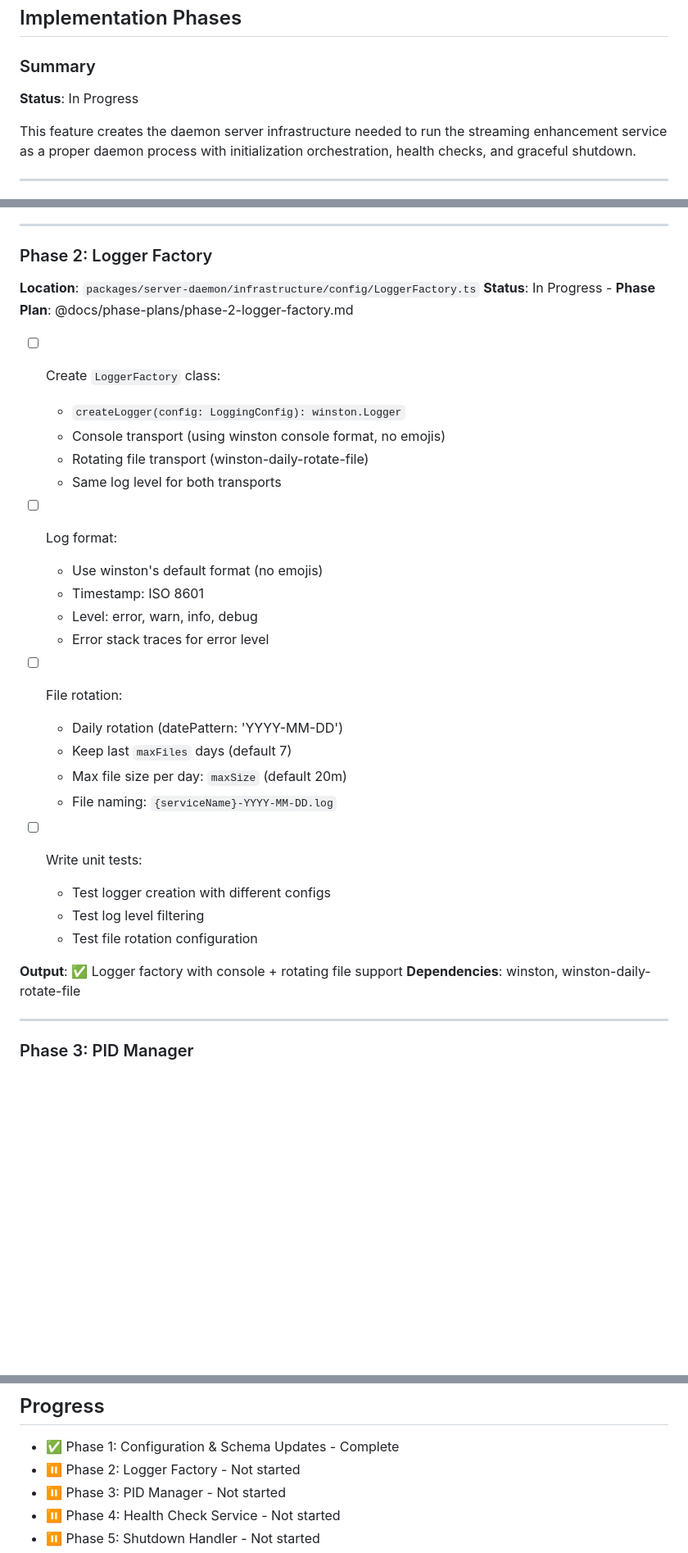
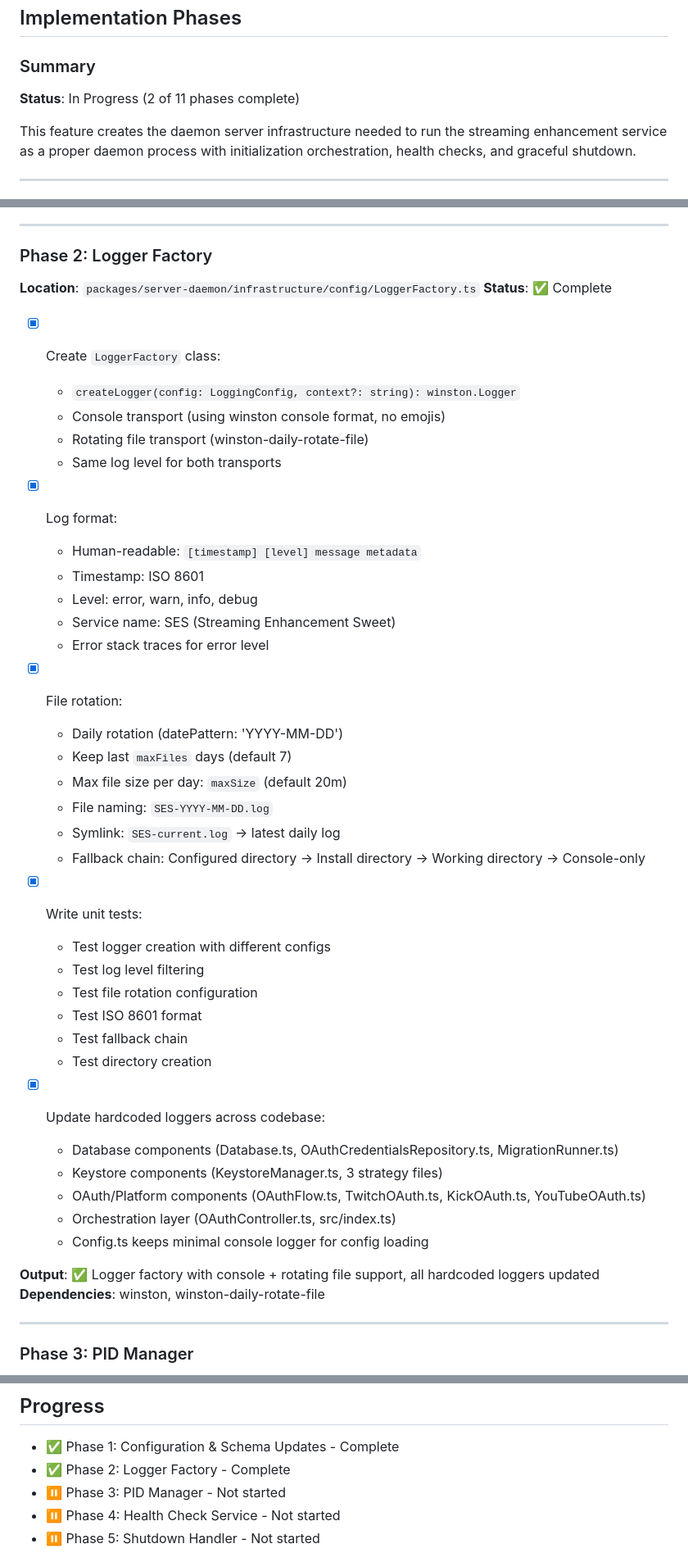
Before and after one commit to underscoreTells/streaming-enhancement-sweet-v3, a Markdown page: docs/feature-plans/daemon-server-core.md, 3 parts joined by grey strips. Shown at 82% size. Rendered like a GitHub page; blank space fills up the shorter version.

Commit message:
Update documentation: mark Phase 2 complete, delete phase plan file

```diff
--- a/docs/feature-plans/daemon-server-core.md
+++ b/docs/feature-plans/daemon-server-core.md
@@ -110,7 +110,7 @@ packages/server-daemon/
 ## Implementation Phases
 
 ### Summary
-**Status**: In Progress
+**Status**: In Progress (2 of 11 phases complete)
 
 This feature creates the daemon server infrastructure needed to run the streaming enhancement service as a proper daemon process with initialization orchestration, health checks, and graceful shutdown.
 
@@ -177,32 +177,45 @@ This feature creates the daemon server infrastructure needed to run the streamin
 
 ### Phase 2: Logger Factory
 **Location**: `packages/server-daemon/infrastructure/config/LoggerFactory.ts`
-**Status**: In Progress - **Phase Plan**: @docs/phase-plans/phase-2-logger-factory.md
+**Status**: ✅ Complete
 
-- [ ] Create `LoggerFactory` class:
-  - `createLogger(config: LoggingConfig): winston.Logger`
+- [x] Create `LoggerFactory` class:
+  - `createLogger(config: LoggingConfig, context?: string): winston.Logger`
   - Console transport (using winston console format, no emojis)
   - Rotating file transport (winston-daily-rotate-file)
   - Same log level for both transports
 
-- [ ] Log format:
-  - Use winston's default format (no emojis)
+- [x] Log format:
+  - Human-readable: `[timestamp] [level] message metadata`
   - Timestamp: ISO 8601
   - Level: error, warn, info, debug
+  - Service name: SES (Streaming Enhancement Sweet)
   - Error stack traces for error level
 
-- [ ] File rotation:
+- [x] File rotation:
   - Daily rotation (datePattern: 'YYYY-MM-DD')
   - Keep last `maxFiles` days (default 7)
   - Max file size per day: `maxSize` (default 20m)
-  - File naming: `{serviceName}-YYYY-MM-DD.log`
+  - File naming: `SES-YYYY-MM-DD.log`
+  - Symlink: `SES-current.log` → latest daily log
+  - Fallback chain: Configured directory → Install directory → Working directory → Console-only
 
-- [ ] Write unit tests:
+- [x] Write unit tests:
   - Test logger creation with different configs
   - Test log level filtering
   - Test file rotation configuration
+  - Test ISO 8601 format
+  - Test fallback chain
+  - Test directory creation
 
-**Output**: ✅ Logger factory with console + rotating file support
+- [x] Update hardcoded loggers across codebase:
+  - Database components (Database.ts, OAuthCredentialsRepository.ts, MigrationRunner.ts)
+  - Keystore components (KeystoreManager.ts, 3 strategy files)
+  - OAuth/Platform components (OAuthFlow.ts, TwitchOAuth.ts, KickOAuth.ts, YouTubeOAuth.ts)
+  - Orchestration layer (OAuthController.ts, src/index.ts)
+  - Config.ts keeps minimal console logger for config loading
+
+**Output**: ✅ Logger factory with console + rotating file support, all hardcoded loggers updated
 **Dependencies**: winston, winston-daily-rotate-file
 
 ---
@@ -524,7 +537,7 @@ This feature creates the daemon server infrastructure needed to run the streamin
 
 ## Progress
 - ✅ Phase 1: Configuration & Schema Updates - Complete
-- ⏸️ Phase 2: Logger Factory - Not started
+- ✅ Phase 2: Logger Factory - Complete
 - ⏸️ Phase 3: PID Manager - Not started
 - ⏸️ Phase 4: Health Check Service - Not started
 - ⏸️ Phase 5: Shutdown Handler - Not started
```
Also changed, not shown: docs/phase-plans/phase-2-logger-factory.md (deleted, +0 -187 lines).
